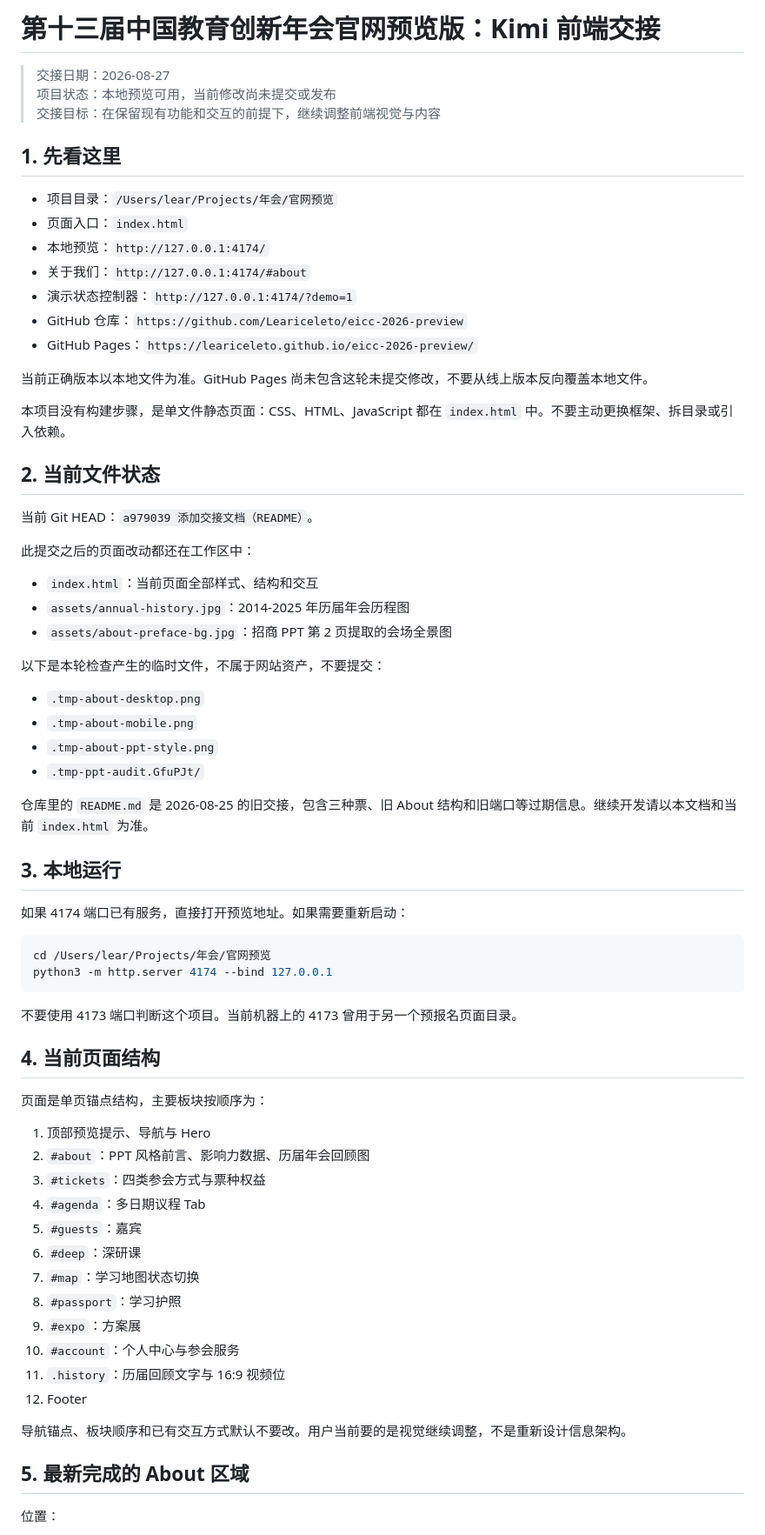
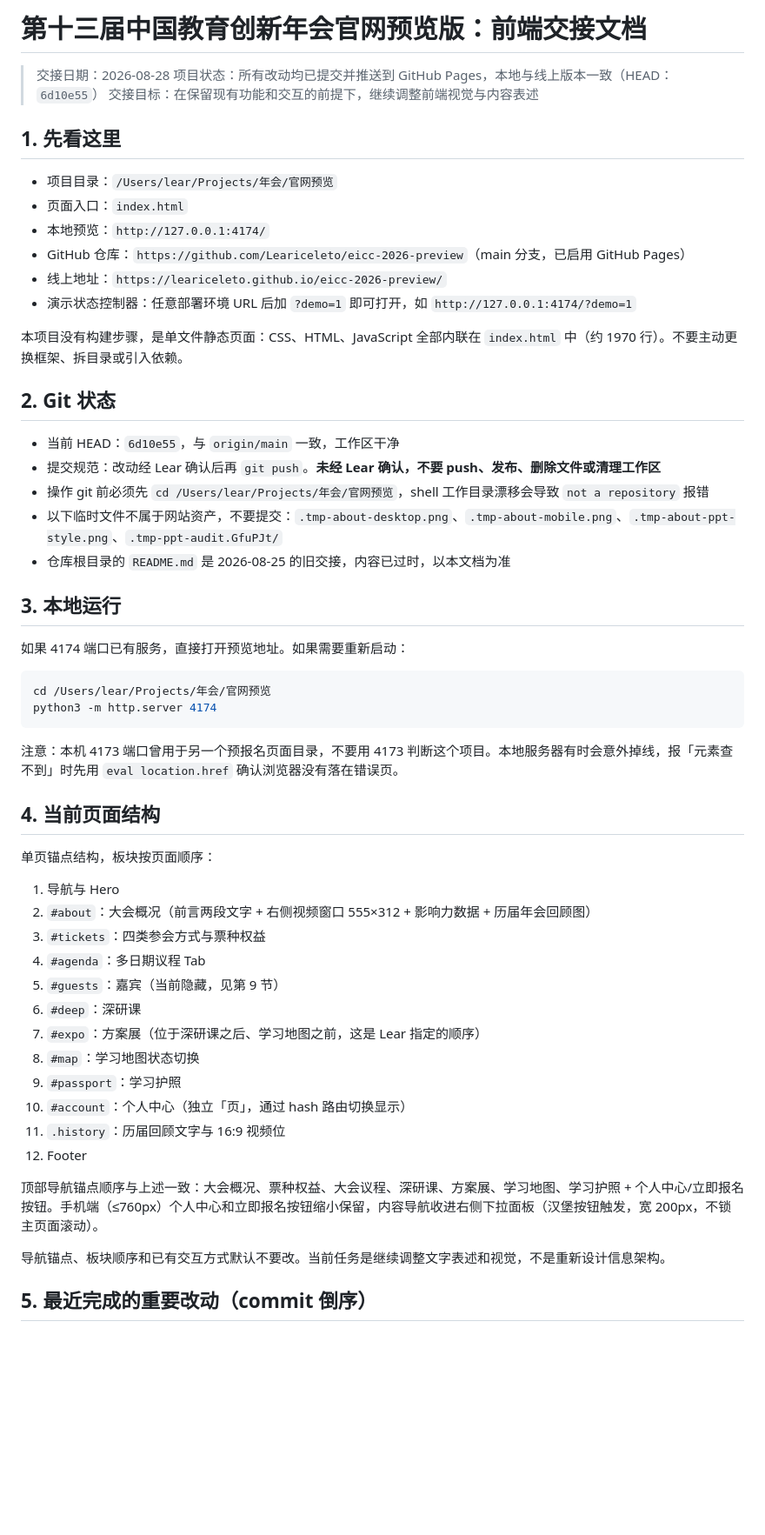
Before and after one commit to Leariceleto/eicc-2026-preview, a Markdown page: KIMI_FRONTEND_HANDOFF.md, the part around one of its changes. Shown at 87% size. Drawn GitHub-style; blank space fills up the shorter version.

````diff
--- a/KIMI_FRONTEND_HANDOFF.md
+++ b/KIMI_FRONTEND_HANDOFF.md
@@ -1,41 +1,27 @@
-# 第十三届中国教育创新年会官网预览版：Kimi 前端交接
+# 第十三届中国教育创新年会官网预览版：前端交接文档
 
-> 交接日期：2026-08-27
-> 项目状态：本地预览可用，当前修改尚未提交或发布
-> 交接目标：在保留现有功能和交互的前提下，继续调整前端视觉与内容
+> 交接日期：2026-08-28
+> 项目状态：所有改动均已提交并推送到 GitHub Pages，本地与线上版本一致（HEAD：`6d10e55`）
+> 交接目标：在保留现有功能和交互的前提下，继续调整前端视觉与内容表述
 
 ## 1. 先看这里
 
 - 项目目录：`/Users/lear/Projects/年会/官网预览`
 - 页面入口：`index.html`
 - 本地预览：`http://127.0.0.1:4174/`
-- 关于我们：`http://127.0.0.1:4174/#about`
-- 演示状态控制器：`http://127.0.0.1:4174/?demo=1`
-- GitHub 仓库：`https://github.com/Leariceleto/eicc-2026-preview`
-- GitHub Pages：`https://leariceleto.github.io/eicc-2026-preview/`
+- GitHub 仓库：`https://github.com/Leariceleto/eicc-2026-preview`（main 分支，已启用 GitHub Pages）
+- 线上地址：`https://leariceleto.github.io/eicc-2026-preview/`
+- 演示状态控制器：任意部署环境 URL 后加 `?demo=1` 即可打开，如 `http://127.0.0.1:4174/?demo=1`
 
-当前正确版本以本地文件为准。GitHub Pages 尚未包含这轮未提交修改，不要从线上版本反向覆盖本地文件。
+本项目没有构建步骤，是单文件静态页面：CSS、HTML、JavaScript 全部内联在 `index.html` 中（约 1970 行）。不要主动更换框架、拆目录或引入依赖。
 
-本项目没有构建步骤，是单文件静态页面：CSS、HTML、JavaScript 都在 `index.html` 中。不要主动更换框架、拆目录或引入依赖。
+## 2. Git 状态
 
-## 2. 当前文件状态
-
-当前 Git HEAD：`a979039 添加交接文档（README）`。
-
-此提交之后的页面改动都还在工作区中：
-
-- `index.html`：当前页面全部样式、结构和交互
-- `assets/annual-history.jpg`：2014-2025 年历届年会历程图
-- `assets/about-preface-bg.jpg`：招商 PPT 第 2 页提取的会场全景图
-
-以下是本轮检查产生的临时文件，不属于网站资产，不要提交：
-
-- `.tmp-about-desktop.png`
-- `.tmp-about-mobile.png`
-- `.tmp-about-ppt-style.png`
-- `.tmp-ppt-audit.GfuPJt/`
-
-仓库里的 `README.md` 是 2026-08-25 的旧交接，包含三种票、旧 About 结构和旧端口等过期信息。继续开发请以本文档和当前 `index.html` 为准。
+- 当前 HEAD：`6d10e55`，与 `origin/main` 一致，工作区干净
+- 提交规范：改动经 Lear 确认后再 `git push`。**未经 Lear 确认，不要 push、发布、删除文件或清理工作区**
+- 操作 git 前必须先 `cd /Users/lear/Projects/年会/官网预览`，shell 工作目录漂移会导致 `not a repository` 报错
+- 以下临时文件不属于网站资产，不要提交：`.tmp-about-desktop.png`、`.tmp-about-mobile.png`、`.tmp-about-ppt-style.png`、`.tmp-ppt-audit.GfuPJt/`
+- 仓库根目录的 `README.md` 是 2026-08-25 的旧交接，内容已过时，以本文档为准
 
 ## 3. 本地运行
 
@@ -43,31 +29,31 @@
 
 ```bash
 cd /Users/lear/Projects/年会/官网预览
-python3 -m http.server 4174 --bind 127.0.0.1
+python3 -m http.server 4174
 ```
 
-不要使用 4173 端口判断这个项目。当前机器上的 4173 曾用于另一个预报名页面目录。
+注意：本机 4173 端口曾用于另一个预报名页面目录，不要用 4173 判断这个项目。本地服务器有时会意外掉线，报「元素查不到」时先用 `eval location.href` 确认浏览器没有落在错误页。
 
 ## 4. 当前页面结构
 
-页面是单页锚点结构，主要板块按顺序为：
+单页锚点结构，板块按页面顺序：
 
-1. 顶部预览提示、导航与 Hero
-2. `#about`：PPT 风格前言、影响力数据、历届年会回顾图
+1. 导航与 Hero
+2. `#about`：大会概况（前言两段文字 + 右侧视频窗口 555×312 + 影响力数据 + 历届年会回顾图）
 3. `#tickets`：四类参会方式与票种权益
 4. `#agenda`：多日期议程 Tab
-5. `#guests`：嘉宾
+5. `#guests`：嘉宾（当前隐藏，见第 9 节）
 6. `#deep`：深研课
-7. `#map`：学习地图状态切换
-8. `#passport`：学习护照
-9. `#expo`：方案展
-10. `#account`：个人中心与参会服务
+7. `#expo`：方案展（位于深研课之后、学习地图之前，这是 Lear 指定的顺序）
+8. `#map`：学习地图状态切换
+9. `#passport`：学习护照
+10. `#account`：个人中心（独立「页」，通过 hash 路由切换显示）
 11. `.history`：历届回顾文字与 16:9 视频位
 12. Footer
 
-导航锚点、板块顺序和已有交互方式默认不要改。用户当前要的是视觉继续调整，不是重新设计信息架构。
+顶部导航锚点顺序与上述一致：大会概况、票种权益、大会议程、深研课、方案展、学习地图、学习护照 + 个人中心/立即报名按钮。手机端（≤760px）个人中心和立即报名按钮缩小保留，内容导航收进右侧下拉面板（汉堡按钮触发，宽 200px，不锁主页面滚动）。
 
-## 5. 最新完成的 About 区域
+导航锚点、板块顺序和已有交互方式默认不要改。当前任务是继续调整文字表述和视觉，不是重新设计信息架构。
 
-位置：
+## 5. 最近完成的重要改动（commit 倒序）
 
````
Also changed, not shown: other parts of KIMI_FRONTEND_HANDOFF.md (+52 -91 lines).
